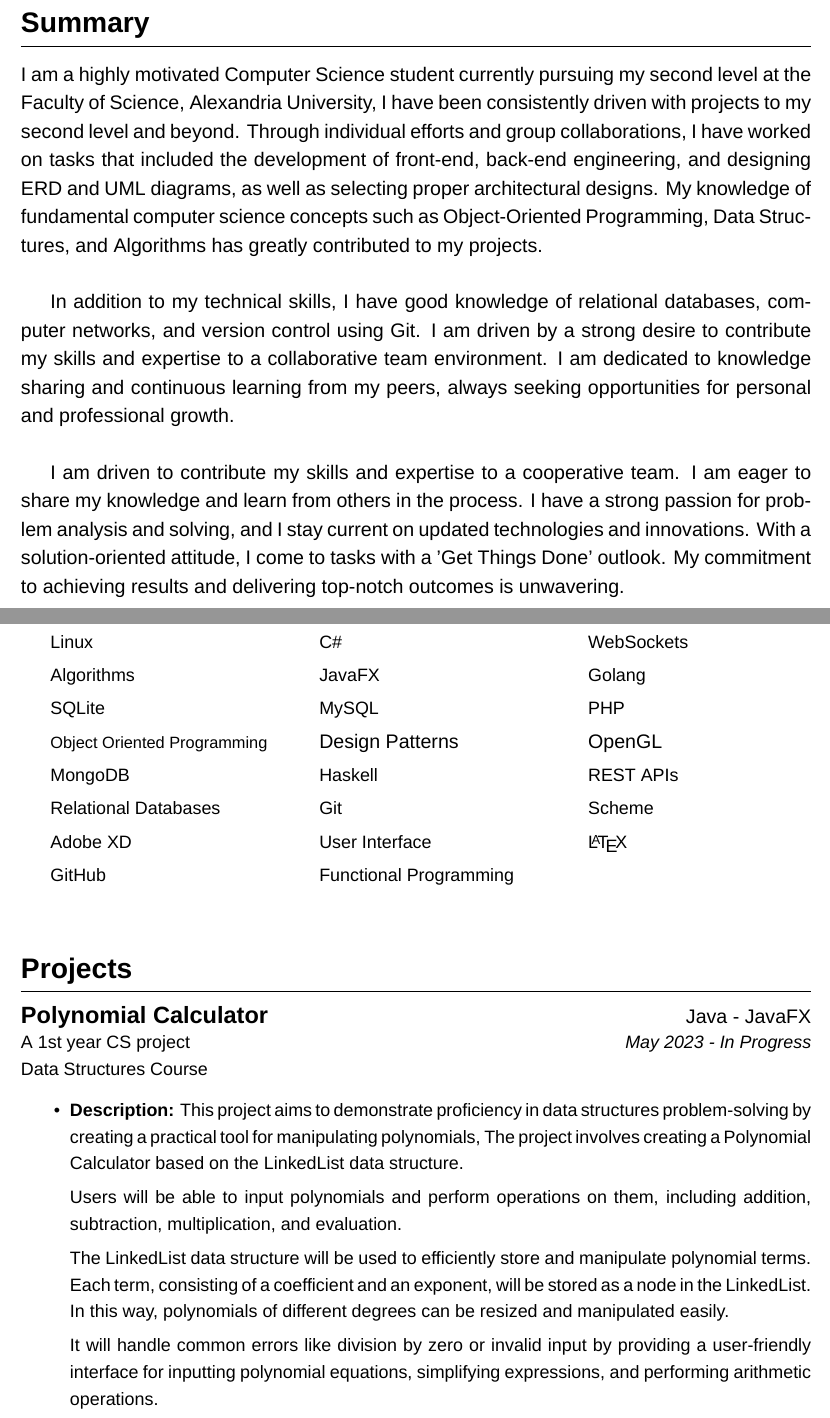
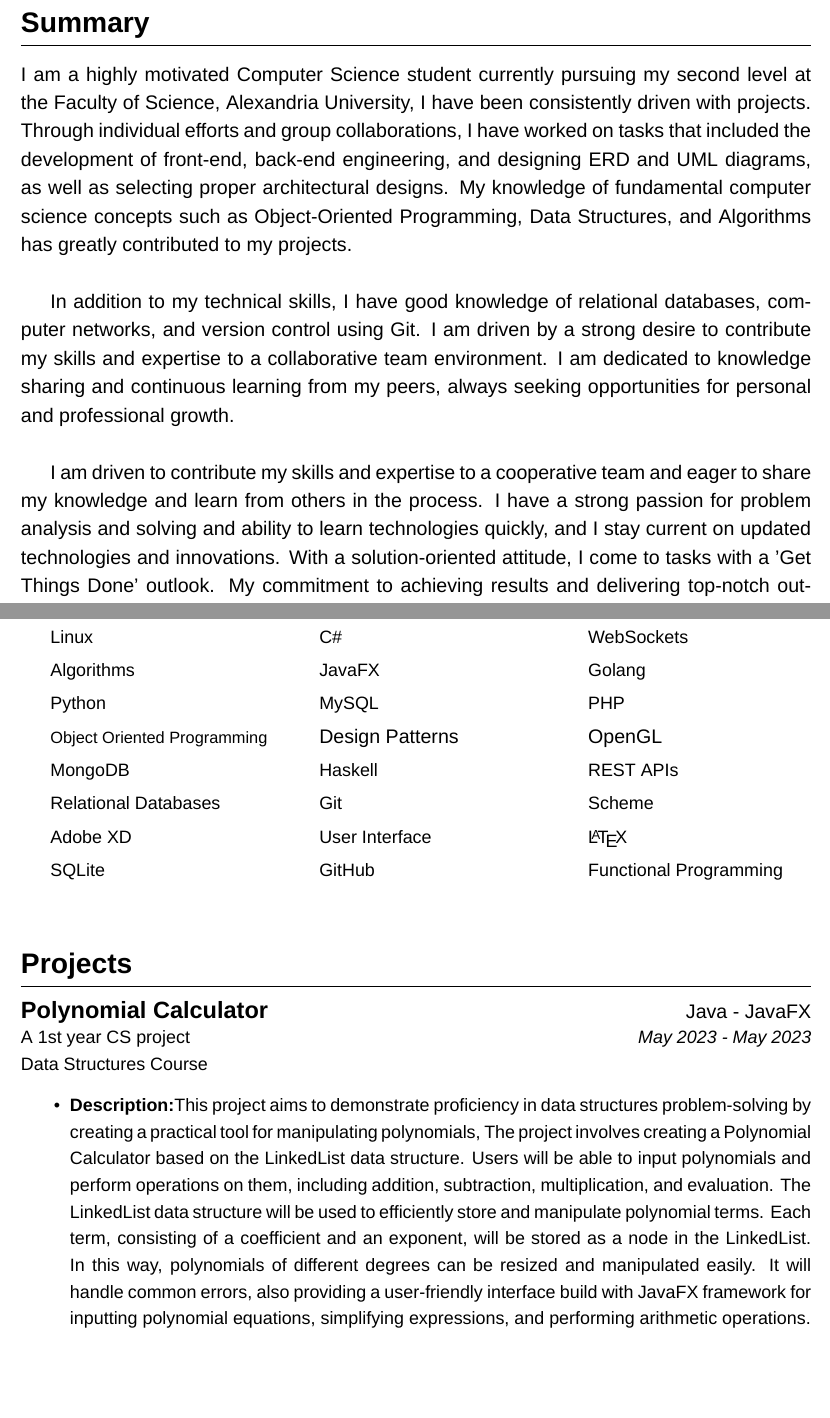
Before and after one commit to OmarMGaber/My-Resume, a LaTeX CV (Resume.tex): two parts of pages 1 and 2 of 5, joined at a grey line, cut so that both start at the same text, the shorter picture padded with empty space. Compiled offline with XeLaTeX; a missing font is replaced by an installed copy or a similar font.

Commit message:
Changed Description

```diff
--- a/Resume.tex
+++ b/Resume.tex
@@ -79,12 +79,12 @@
 	% Summary section
 	\section{Summary}
 
-		\textit{\\}I am a highly motivated Computer Science student currently pursuing my second level at the Faculty of Science, Alexandria University, I have been consistently driven with projects to my second level and beyond. Through individual efforts and group collaborations, I have worked on tasks that included the development of front-end, back-end engineering, and designing ERD and UML diagrams, as well as selecting proper architectural designs. My knowledge of fundamental computer science concepts such as Object-Oriented Programming, Data Structures, and Algorithms has greatly contributed to my projects.\\
+		\textit{\\}I am a highly motivated Computer Science student currently pursuing my second level at the Faculty of Science, Alexandria University, I have been consistently driven with projects. Through individual efforts and group collaborations, I have worked on tasks that included the development of front-end, back-end engineering, and designing ERD and UML diagrams, as well as selecting proper architectural designs. My knowledge of fundamental computer science concepts such as Object-Oriented Programming, Data Structures, and Algorithms has greatly contributed to my projects.\\
 
 		In addition to my technical skills, I have good knowledge of relational databases, computer networks, and version control using Git. I am driven by a strong desire to contribute my skills and expertise to a collaborative team environment. I am dedicated to knowledge sharing and continuous learning from my peers, always seeking opportunities for personal and professional growth.\\
 
 
- 		I am driven to contribute my skills and expertise to a cooperative team. I am eager to share my knowledge and learn from others in the process.  I have a strong passion for problem analysis and solving, and I stay current on updated technologies and innovations. With a solution-oriented attitude, I come to tasks with a 'Get Things Done' outlook. My commitment to achieving results and delivering top-notch outcomes is unwavering.\\
+ 		I am driven to contribute my skills and expertise to a cooperative team and eager to share my knowledge and learn from others in the process.  I have a strong passion for problem analysis and solving and ability to learn technologies quickly, and I stay current on updated technologies and innovations. With a solution-oriented attitude, I come to tasks with a 'Get Things Done' outlook. My commitment to achieving results and delivering top-notch outcomes is unwavering.\\
 
 
 		During my education, I helped a lot of students from different levels in course registration and organized the ways of communication of my whole batch. I have also taken on leadership roles in various projects, fostering creativity and introducing innovative ideas to the teams. Moreover, I am passionate about sharing my knowledge and expertise to elevate the overall skill set of the team. Furthermore, I have a solid foundation in theoretical computer science subjects, including Theory of Computations, Concepts of Programming Languages, Number Theory, Discrete Structures, Data Structures, and Algorithms. This knowledge strengthens my problem-solving abilities and equips me with a comprehensive understanding of the underlying principles.
@@ -118,12 +118,12 @@
 		\col{Rust}{Actix-Web}{JavaScript}
 		\col{Linux}{C\#}{WebSockets}
 		\col{Algorithms}{JavaFX}{Golang}
-		\col{SQLite}{MySQL}{PHP}
+		\col{Python}{MySQL}{PHP}
 		\col{\footnotesize{Object Oriented Programming}}{\normalsize {Design Patterns}}{OpenGL}
 		\col{MongoDB}{Haskell}{REST APIs}
 		\col{Relational Databases}{Git}{Scheme}
 		\col{Adobe XD}{User Interface}{\LaTeX}
-		\col{}{GitHub}{Functional Programming}
+		\col{SQLite}{GitHub}{Functional Programming}
 		\textit{\\}
 
 	% Projects section
@@ -131,16 +131,10 @@
 
 		 \subsection{{Polynomial Calculator}\textmd{\hfill \normalsize{Java - JavaFX}}}
 			\vspace{-3mm}
-			A 1st year CS project \hfill \small\textit{May 2023 - In Progress}\\
+			A 1st year CS project \hfill \small\textit{May 2023 - May 2023}\\
 			Data Structures Course
 			\begin{itemize}
-				\item{\textbf{Description:} This project aims to demonstrate proficiency in data structures problem-solving by creating a practical tool for manipulating polynomials, The project involves creating a Polynomial Calculator based on the LinkedList data structure.
-
-					Users will be able to input polynomials and perform operations on them, including addition, subtraction, multiplication, and evaluation.
-
-					The LinkedList data structure will be used to efficiently store and manipulate polynomial terms. Each term, consisting of a coefficient and an exponent, will be stored as a node in the LinkedList. In this way, polynomials of different degrees can be resized and manipulated easily.
-
-					It will handle common errors like division by zero or invalid input by providing a user-friendly interface for inputting polynomial equations, simplifying expressions, and performing arithmetic operations. }
+				\item{\textbf{Description:}This project aims to demonstrate proficiency in data structures problem-solving by creating a practical tool for manipulating polynomials, The project involves creating a Polynomial Calculator based on the LinkedList data structure. Users will be able to input polynomials and perform operations on them, including addition, subtraction, multiplication, and evaluation. The LinkedList data structure will be used to efficiently store and manipulate polynomial terms. Each term, consisting of a coefficient and an exponent, will be stored as a node in the LinkedList. In this way, polynomials of different degrees can be resized and manipulated easily. It will handle common errors, also providing a user-friendly interface build with JavaFX framework for inputting polynomial equations, simplifying expressions, and performing arithmetic operations. }
 			\end{itemize}
 
 	 	\subsection{{Java Drawing Battle}\textmd{\hfill \normalsize{Java - JavaFX}}}
```
Also changed, not shown: Resume.pdf, Resume.tex (5 more changed lines), 5 other files.
